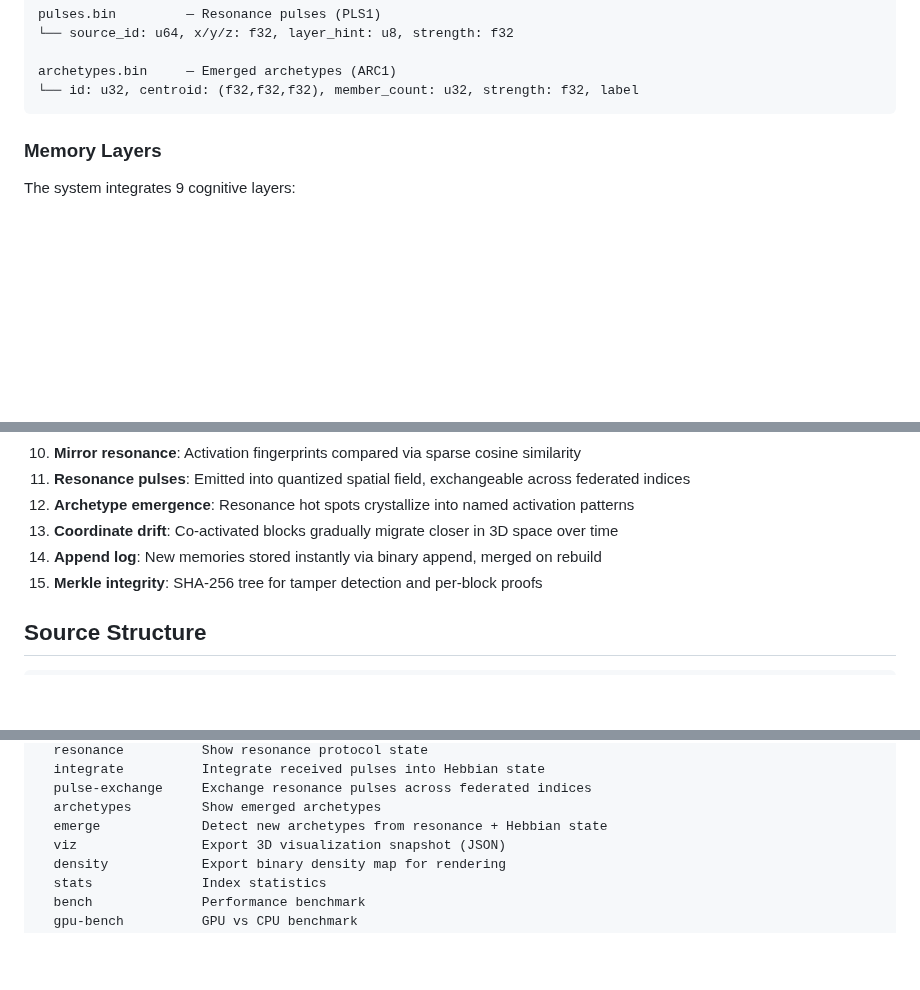
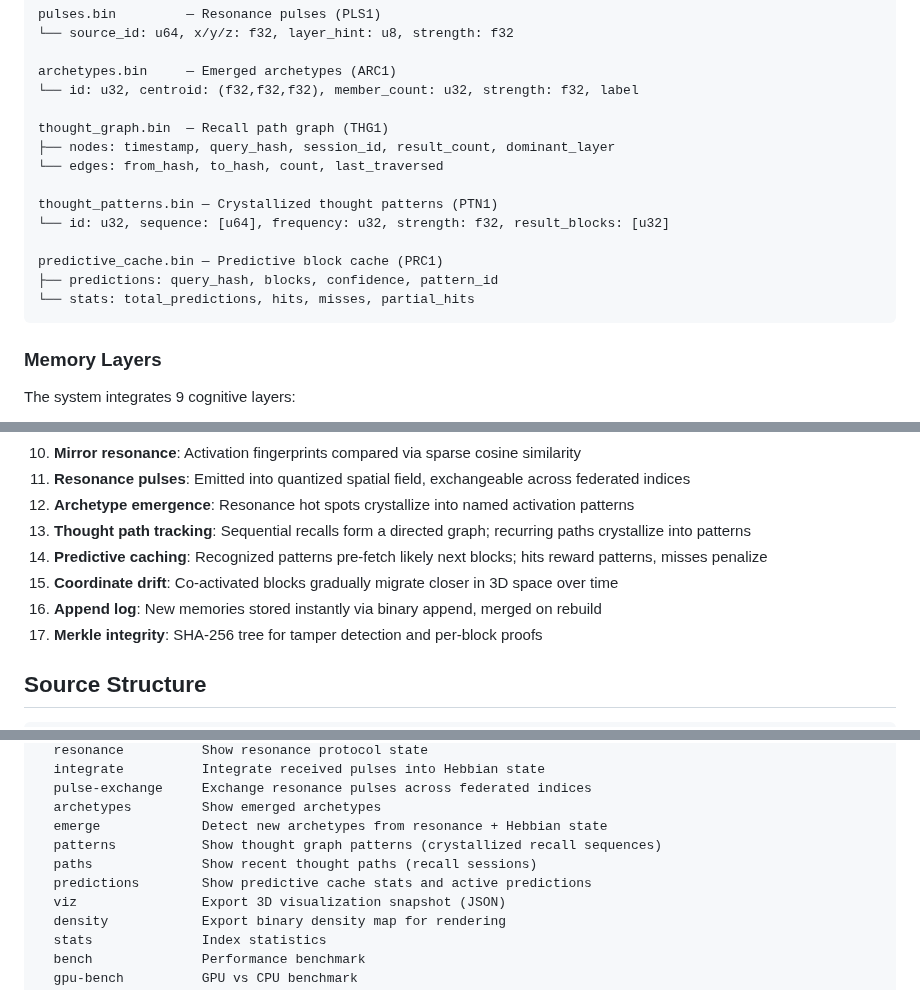
Before and after one commit to silentnoisehun/microscope-memory, a Markdown page: README.md, 3 parts joined by grey strips. Drawn GitHub-style; blank space fills up the shorter version.

````diff
--- a/README.md
+++ b/README.md
@@ -516,6 +541,17 @@ pulses.bin         — Resonance pulses (PLS1)
 
 archetypes.bin     — Emerged archetypes (ARC1)
 └── id: u32, centroid: (f32,f32,f32), member_count: u32, strength: f32, label
+
+thought_graph.bin  — Recall path graph (THG1)
+├── nodes: timestamp, query_hash, session_id, result_count, dominant_layer
+└── edges: from_hash, to_hash, count, last_traversed
+
+thought_patterns.bin — Crystallized thought patterns (PTN1)
+└── id: u32, sequence: [u64], frequency: u32, strength: f32, result_blocks: [u32]
+
+predictive_cache.bin — Predictive block cache (PRC1)
+├── predictions: query_hash, blocks, confidence, pattern_id
+└── stats: total_predictions, hits, misses, partial_hits
 ```
 
 ### Memory Layers
@@ -563,8 +599,10 @@ D8: Raw bytes         — hex representation (atomic limit)
 10. **Mirror resonance**: Activation fingerprints compared via sparse cosine similarity
 11. **Resonance pulses**: Emitted into quantized spatial field, exchangeable across federated indices
 12. **Archetype emergence**: Resonance hot spots crystallize into named activation patterns
-13. **Coordinate drift**: Co-activated blocks gradually migrate closer in 3D space over time
-14. **Append log**: New memories stored instantly via binary append, merged on rebuild
+13. **Thought path tracking**: Sequential recalls form a directed graph; recurring paths crystallize into patterns
+14. **Predictive caching**: Recognized patterns pre-fetch likely next blocks; hits reward patterns, misses penalize
+15. **Coordinate drift**: Co-activated blocks gradually migrate closer in 3D space over time
+16. **Append log**: New memories stored instantly via binary append, merged on rebuild
 15. **Merkle integrity**: SHA-256 tree for tamper detection and per-block proofs
 
 ## Source Structure
@@ -712,6 +752,9 @@ Commands:
   pulse-exchange     Exchange resonance pulses across federated indices
   archetypes         Show emerged archetypes
   emerge             Detect new archetypes from resonance + Hebbian state
+  patterns           Show thought graph patterns (crystallized recall sequences)
+  paths              Show recent thought paths (recall sessions)
+  predictions        Show predictive cache stats and active predictions
   viz                Export 3D visualization snapshot (JSON)
   density            Export binary density map for rendering
   stats              Index statistics
````
Also changed, not shown: other parts of README.md (+30 -3 lines), WHITEPAPER.md (+239 -176 lines).
